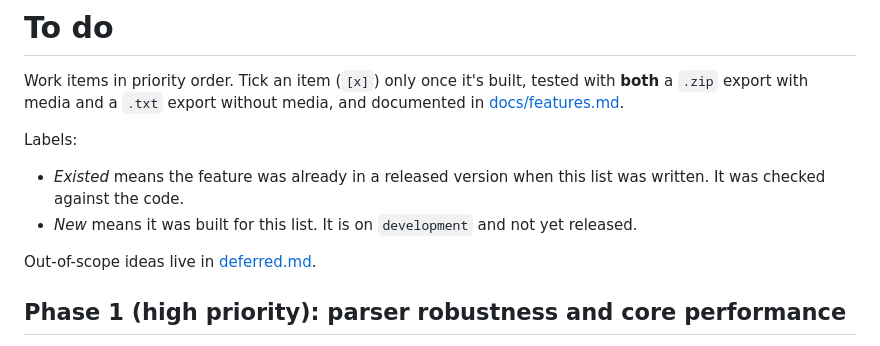
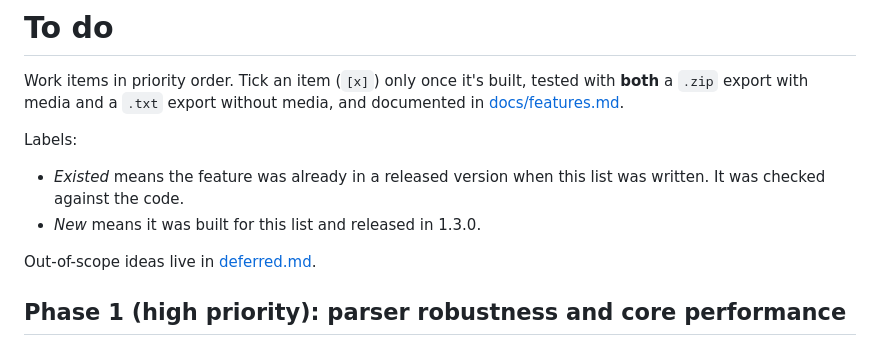
Before and after one commit to chuzair598337/whatsapp-chat-viewer, a Markdown page: todo.md, the part around the change. Drawn GitHub-style.

Commit message:
Release 1.3.0
Co-Authored-By: Claude Opus 5.5 (1M context) <noreply@anthropic.com>
Claude-Session: https://claude.ai/code/session_01DiQxHRszRDG59JmRiWRo7S

```diff
--- a/todo.md
+++ b/todo.md
@@ -4,7 +4,7 @@ Work items in priority order. Tick an item (`[x]`) only once it's built, tested
 
 Labels:
 - *Existed* means the feature was already in a released version when this list was written. It was checked against the code.
-- *New* means it was built for this list. It is on `development` and not yet released.
+- *New* means it was built for this list and released in 1.3.0.
 
 Out-of-scope ideas live in [deferred.md](deferred.md).
 
```
Also changed, not shown: CHANGELOG.md (+1 -1 lines).
